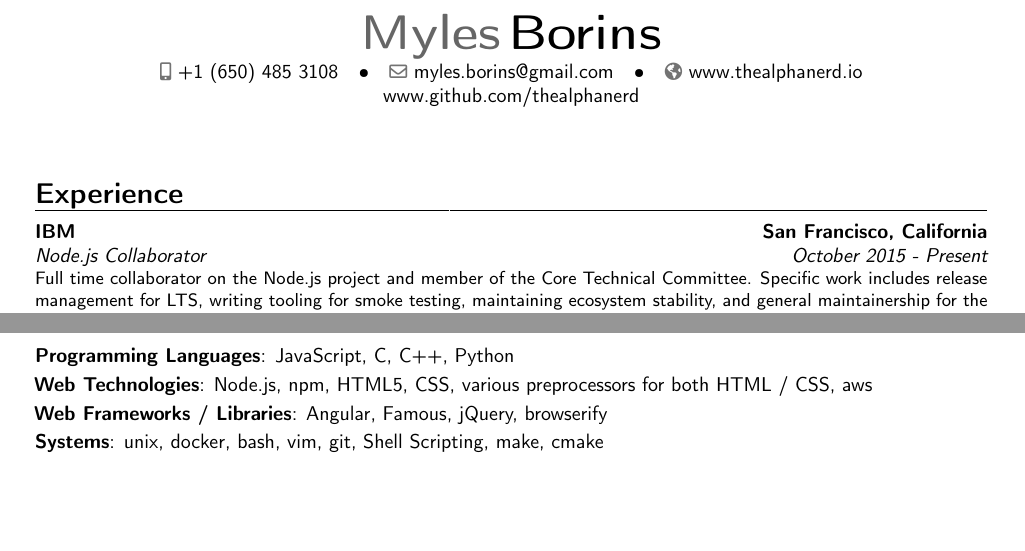
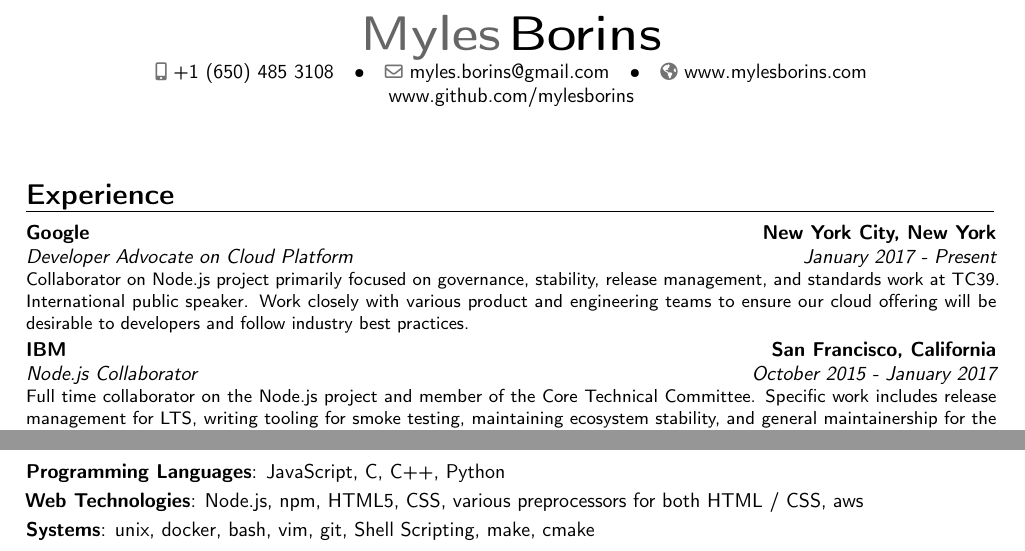
Before and after one commit to MylesBorins/curriculum_vitae, a LaTeX CV (myles-borins_cv.tex): two parts of the page, joined at a grey line, cut so that both start at the same text, the shorter picture padded with empty space. Compiled offline with pdfLaTeX.

Commit message:
update for googs

```diff
--- a/myles-borins_cv.tex
+++ b/myles-borins_cv.tex
@@ -17,7 +17,7 @@
 \moderncvcolor{black}                          % color options 'blue' (default), 'orange', 'green', 'red', 'purple', 'grey' and 'black'
 
 % adjust the page margins
-\usepackage[scale=0.80]{geometry}
+\usepackage[scale=0.815]{geometry}
 
 % personal data
 \firstname{Myles}
@@ -26,8 +26,8 @@
 
 \mobile{+1~(650)~485~3108}
 \email{myles.borins@gmail.com}
-\homepage{www.thealphanerd.io}
-\extrainfo{www.github.com/thealphanerd}
+\homepage{www.mylesborins.com}
+\extrainfo{www.github.com/mylesborins}
 
 %----------------------------------------------------------------------------------
 %            content
@@ -39,7 +39,14 @@
 \section{Experience}
 
 \cventry
-  {October 2015 - Present}
+  {January 2017 - Present}
+  {Developer Advocate on Cloud Platform}
+  {Google}
+  {New York City, New York}{}
+  {Collaborator on Node.js project primarily focused on governance, stability, release management, and standards work at TC39. International public speaker. Work closely with various product and engineering teams to ensure our cloud offering will be desirable to developers and follow industry best practices. }
+
+\cventry
+  {October 2015 - January 2017}
   {Node.js Collaborator}
   {IBM}
   {San Francisco, California}{}
@@ -129,10 +136,9 @@
 \section{Skills}
 \cvitem{Programming Languages}{JavaScript, C, C++, Python}
 \cvitem{Web Technologies}{Node.js, npm, HTML5, CSS, various preprocessors for both HTML / CSS, aws}
-\cvitem{Web Frameworks / Libraries}{Angular, Famous, jQuery, browserify}
+% \cvitem{Web Frameworks / Libraries}{Angular, Famous, jQuery, browserify}
 \cvitem{Systems}{unix, docker, bash, vim, git, Shell Scripting, make, cmake}
 % \cvitem{Prototyping}{3D Printing, CNC-Milling, Laser Cutting, Wood/Metal/Plastics shop experience}
 % \cvitem{DSP}{rtaudio, Faust, Matlab, web-audio, Max/MSP, PureData, Chuck}
 % \cvitem{Project Contributor}{Node.js, npm, Yeoman, Homebrew, Flocking, OSCeleton, Https Everywhere, monome, faust}
-
 \end{document}
```
Also changed, not shown: myles-borins_cv.pdf, readme.md.
